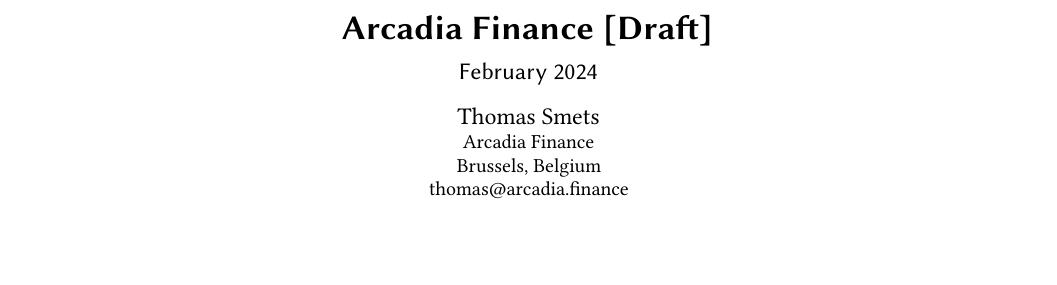
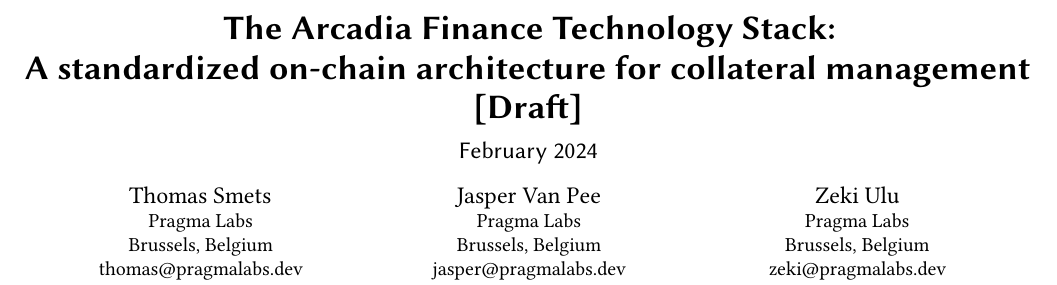
Before and after one commit to arcadia-finance/whitepapers, a LaTeX paper (main.tex): part of page 1 of 12, cut at the place of the change, the shorter picture padded with empty space. Compiled offline with pdfLaTeX.

Commit message:
📝 add co-authors

```diff
--- a/main.tex
+++ b/main.tex
@@ -6,17 +6,34 @@
 \usepackage{url}
 
 %% header
-\title{Arcadia Finance [Draft]}
+\title{The Arcadia Finance Technology Stack: \\
+A standardized on-chain architecture for collateral management [Draft]}
 \subtitle{February 2024}
 \date{February 2024}
 
 \author{Thomas Smets}
 \affiliation{
-    \institution{Arcadia Finance}
+    \institution{Pragma Labs}
     \city{Brussels}
     \country{Belgium}
 }
-\email{thomas@arcadia.finance}
+\email{thomas@pragmalabs.dev}
+
+\author{Jasper Van Pee}
+\affiliation{
+    \institution{Pragma Labs}
+    \city{Brussels}
+    \country{Belgium}
+}
+\email{jasper@pragmalabs.dev}
+
+\author{Zeki Ulu}
+\affiliation{
+    \institution{Pragma Labs}
+    \city{Brussels}
+    \country{Belgium}
+}
+\email{zeki@pragmalabs.dev}
 
 \renewcommand{\shortauthors}{Smets et al.}
 
@@ -35,7 +52,7 @@
 \begin{document}
 
 \begin{abstract}
-    Arcadia Finance introduces a novel on-chain architecture, the Arcadia Finance Technology Stack,
+    We introduce a novel on-chain architecture, the Arcadia Finance Technology Stack,
     designed for efficient collateral management of margined positions.
 
     As we anticipate the continued growth of tokenized assets and emergence of new on-chain financial primitives,
```
Also changed, not shown: main.pdf.
